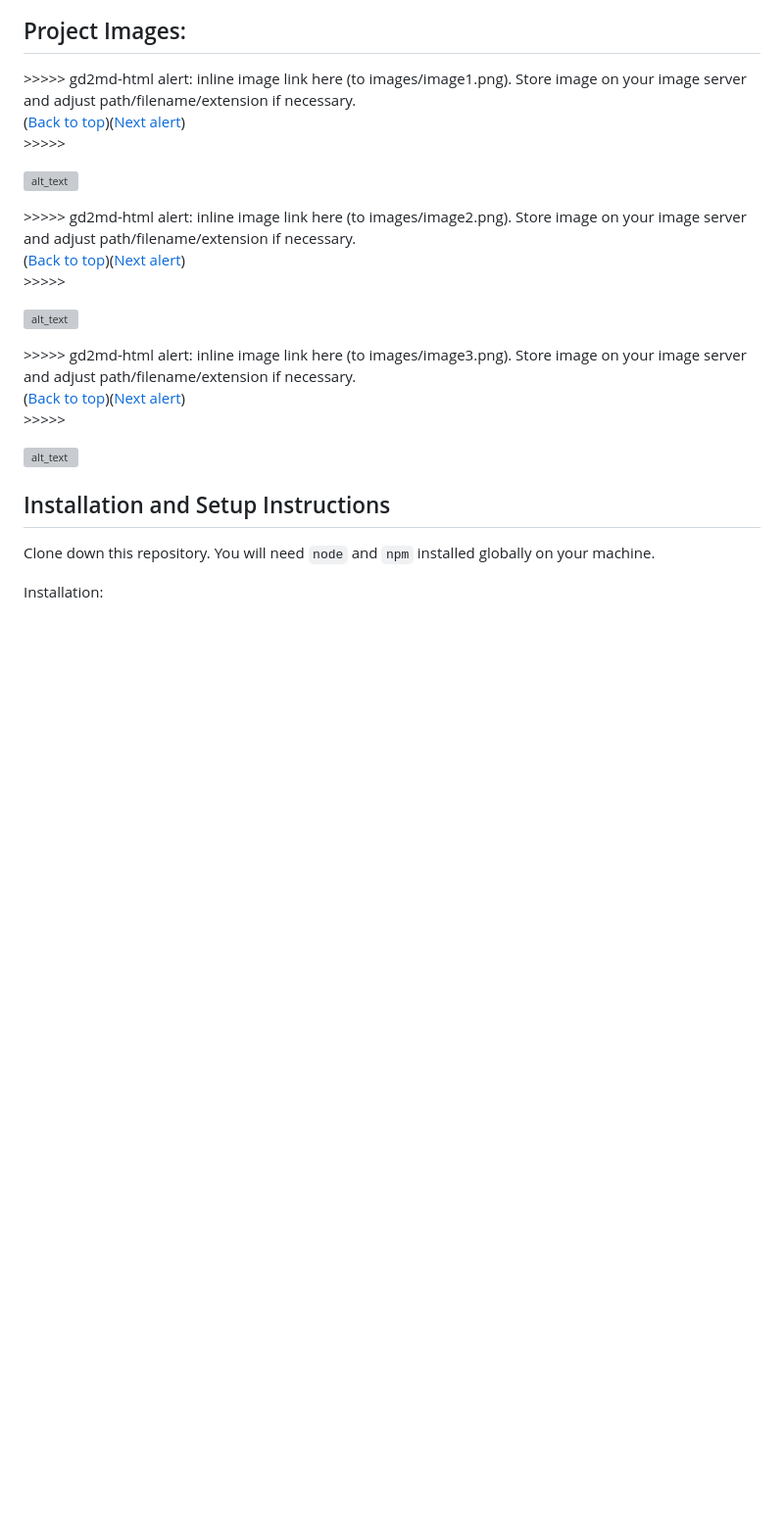
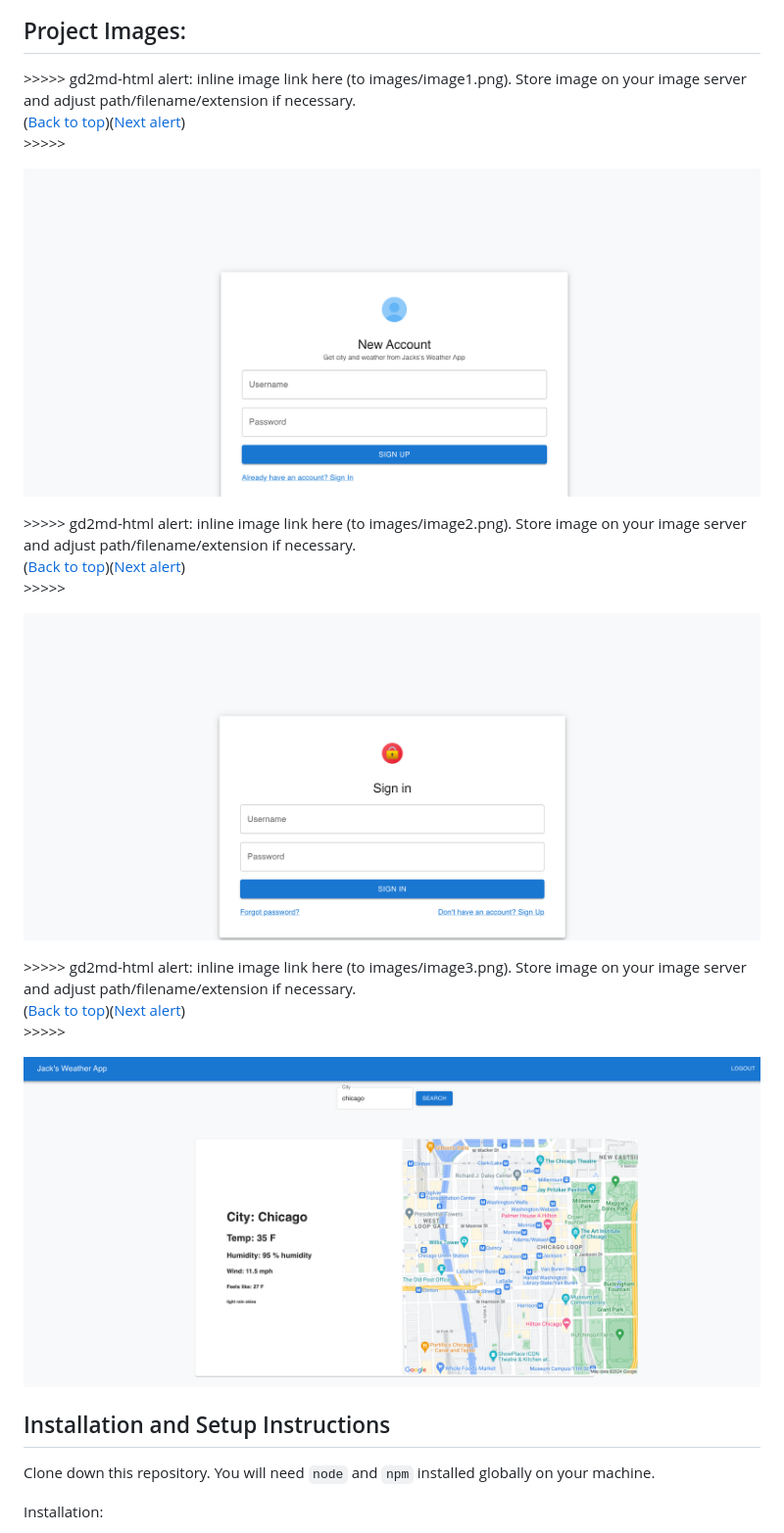
Before and after one commit to JTabb1213/weather, a Markdown page: README.md, the part around the change. Shown: that part at 98% size. Rendered like a GitHub page; pictures changed too: CreateAccount.png (added), SignIn.png (added), WeatherPage.png (added); blank space fills up the shorter version; grey boxes are pictures that could not be loaded.

```diff
--- a/README.md
+++ b/README.md
@@ -11,7 +11,7 @@ A web application used to authenticate users and display weather information
 <p id="gdcalert1" ><span style="color: red; font-weight: bold">>>>>>  gd2md-html alert: inline image link here (to images/image1.png). Store image on your image server and adjust path/filename/extension if necessary. </span><br>(<a href="#">Back to top</a>)(<a href="#gdcalert2">Next alert</a>)<br><span style="color: red; font-weight: bold">>>>>> </span></p>
 
 
-![alt_text](images/image1.png "image_tooltip")
+![alt_text](CreateAccount.png "image_tooltip")
 
 
 
@@ -19,7 +19,7 @@ A web application used to authenticate users and display weather information
 <p id="gdcalert2" ><span style="color: red; font-weight: bold">>>>>>  gd2md-html alert: inline image link here (to images/image2.png). Store image on your image server and adjust path/filename/extension if necessary. </span><br>(<a href="#">Back to top</a>)(<a href="#gdcalert3">Next alert</a>)<br><span style="color: red; font-weight: bold">>>>>> </span></p>
 
 
-![alt_text](images/image2.png "image_tooltip")
+![alt_text](SignIn.png "image_tooltip")
 
 
 
@@ -27,7 +27,7 @@ A web application used to authenticate users and display weather information
 <p id="gdcalert3" ><span style="color: red; font-weight: bold">>>>>>  gd2md-html alert: inline image link here (to images/image3.png). Store image on your image server and adjust path/filename/extension if necessary. </span><br>(<a href="#">Back to top</a>)(<a href="#gdcalert4">Next alert</a>)<br><span style="color: red; font-weight: bold">>>>>> </span></p>
 
 
-![alt_text](images/image3.png "image_tooltip")
+![alt_text](WeatherPage.png "image_tooltip")
 
 
 ## Installation and Setup Instructions
```
